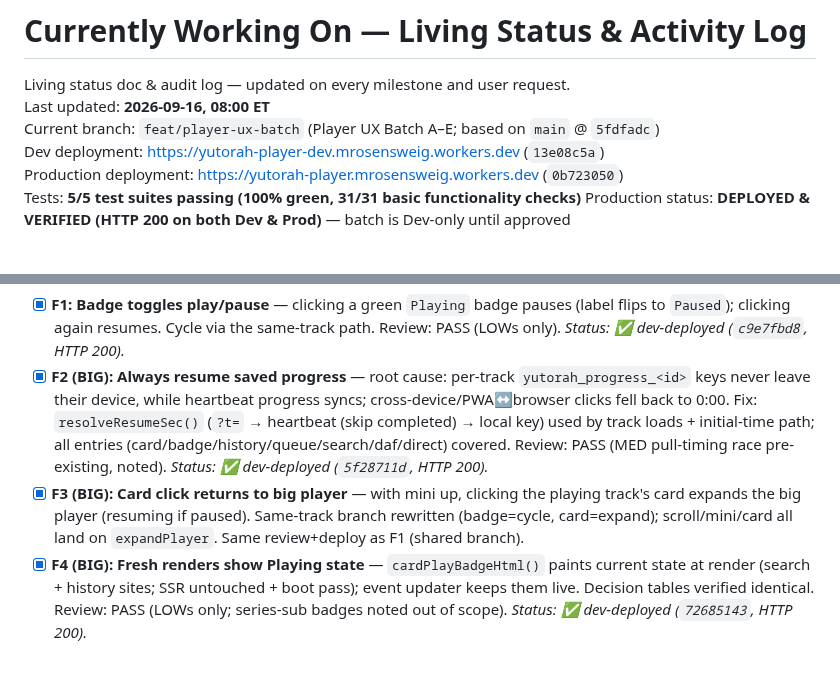
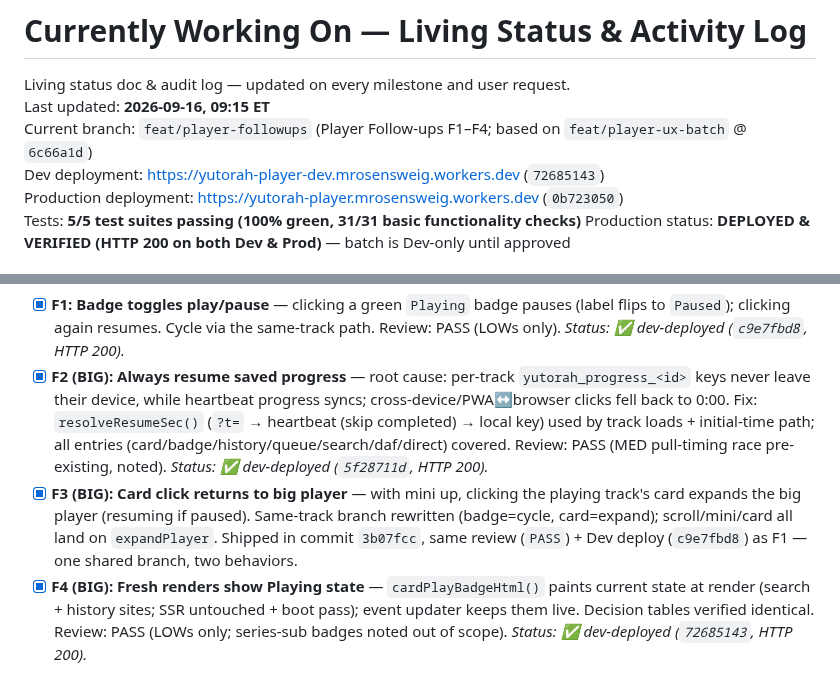
Before and after one commit to MosheRosensweig/yutorah_player, a Markdown page: CURRENTLY_WORKING_ON.md, 2 parts joined by grey strips. Drawn GitHub-style.

Commit message:
Notes: dual PASS + header refresh (muse spark)
Done-by: muse-spark

```diff
--- a/CURRENTLY_WORKING_ON.md
+++ b/CURRENTLY_WORKING_ON.md
@@ -1,9 +1,9 @@
 # Currently Working On — Living Status & Activity Log
 
 Living status doc & audit log — updated on every milestone and user request.
-Last updated: **2026-09-16, 08:00 ET**
-Current branch: `feat/player-ux-batch` (Player UX Batch A–E; based on `main` @ `5fdfadc`)
-Dev deployment: [https://yutorah-player-dev.mrosensweig.workers.dev](https://yutorah-player-dev.mrosensweig.workers.dev) (`13e08c5a`)
+Last updated: **2026-09-16, 09:15 ET**
+Current branch: `feat/player-followups` (Player Follow-ups F1–F4; based on `feat/player-ux-batch` @ `6c66a1d`)
+Dev deployment: [https://yutorah-player-dev.mrosensweig.workers.dev](https://yutorah-player-dev.mrosensweig.workers.dev) (`72685143`)
 Production deployment: [https://yutorah-player.mrosensweig.workers.dev](https://yutorah-player.mrosensweig.workers.dev) (`0b723050`)
 Tests: **5/5 test suites passing (100% green, 31/31 basic functionality checks)**
 Production status: **DEPLOYED & VERIFIED (HTTP 200 on both Dev & Prod)** — batch is Dev-only until approved
@@ -12,7 +12,7 @@ Production status: **DEPLOYED & VERIFIED (HTTP 200 on both Dev & Prod)** — bat
 Per-user instruction: branch `feat/player-followups`, one at a time — review + Dev deploy + notes each — final dual review at the end. Prod untouched.
 - [x] **F1: Badge toggles play/pause** — clicking a green `Playing` badge pauses (label flips to `Paused`); clicking again resumes. Cycle via the same-track path. Review: PASS (LOWs only). *Status: ✅ dev-deployed (`c9e7fbd8`, HTTP 200).*
 - [x] **F2 (BIG): Always resume saved progress** — root cause: per-track `yutorah_progress_<id>` keys never leave their device, while heartbeat progress syncs; cross-device/PWA↔browser clicks fell back to 0:00. Fix: `resolveResumeSec()` (`?t=` → heartbeat (skip completed) → local key) used by track loads + initial-time path; all entries (card/badge/history/queue/search/daf/direct) covered. Review: PASS (MED pull-timing race pre-existing, noted). *Status: ✅ dev-deployed (`5f28711d`, HTTP 200).*
-- [x] **F3 (BIG): Card click returns to big player** — with mini up, clicking the playing track's card expands the big player (resuming if paused). Same-track branch rewritten (badge=cycle, card=expand); scroll/mini/card all land on `expandPlayer`. Same review+deploy as F1 (shared branch).
+- [x] **F3 (BIG): Card click returns to big player** — with mini up, clicking the playing track's card expands the big player (resuming if paused). Same-track branch rewritten (badge=cycle, card=expand); scroll/mini/card all land on `expandPlayer`. Shipped in commit `3b07fcc`, same review (`PASS`) + Dev deploy (`c9e7fbd8`) as F1 — one shared branch, two behaviors.
 - [x] **F4 (BIG): Fresh renders show Playing state** — `cardPlayBadgeHtml()` paints current state at render (search + history sites; SSR untouched + boot pass); event updater keeps them live. Decision tables verified identical. Review: PASS (LOWs only; series-sub badges noted out of scope). *Status: ✅ dev-deployed (`72685143`, HTTP 200).*
 
 ## 🎯 In Progress: Player UX Batch (skip flash → card states → mini pop → desktop color → series scope)
```
